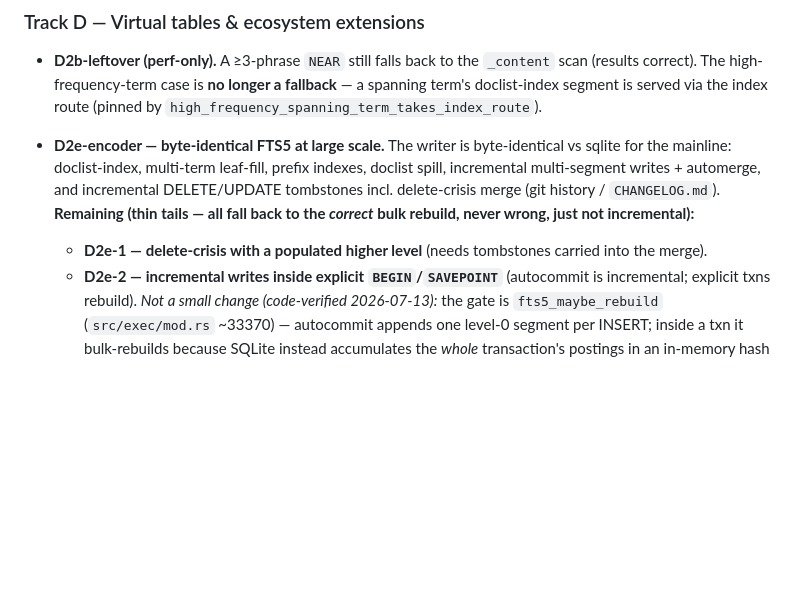
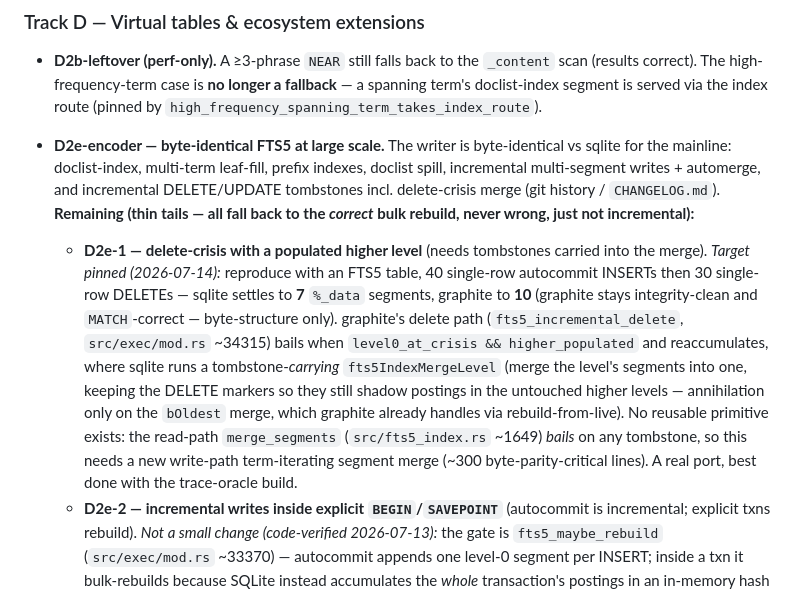
Before and after one commit to KarpelesLab/graphitesql, a Markdown page: ROADMAP.md, the part around the change. Drawn GitHub-style; blank space fills up the shorter version.

Commit message:
docs: pin the exact D2e-1 delete-crisis target and its scope
Reproduced the delete-crisis-with-populated-higher-level divergence
(40 autocommit INSERTs then 30 DELETEs → sqlite settles to 7 %_data
segments, graphite to 10; graphite stays integrity-clean and
MATCH-correct, byte-structure only). Recorded the precise reproduction,
the bail site (fts5_incremental_delete ~34315), what sqlite does
(tombstone-carrying fts5IndexMergeLevel), and why there is no reusable
primitive (read-path merge_segments bails on tombstones), so the tail is
scoped as a real ~300-line write-path merge port rather than a small fix.

Co-Authored-By: Claude Opus 4.8 (1M context) <noreply@anthropic.com>

```diff
--- a/ROADMAP.md
+++ b/ROADMAP.md
@@ -699,7 +699,19 @@ history / `CHANGELOG.md`. Remaining:
   **Remaining (thin tails — all fall back to the *correct* bulk rebuild, never
   wrong, just not incremental):**
   - **D2e-1 — delete-crisis with a populated higher level** (needs tombstones
-    carried into the merge).
+    carried into the merge). *Target pinned (2026-07-14):* reproduce with an FTS5
+    table, 40 single-row autocommit INSERTs then 30 single-row DELETEs — sqlite
+    settles to **7** `%_data` segments, graphite to **10** (graphite stays
+    integrity-clean and `MATCH`-correct — byte-structure only). graphite's delete
+    path (`fts5_incremental_delete`, `src/exec/mod.rs` ~34315) bails when
+    `level0_at_crisis && higher_populated` and reaccumulates, where sqlite runs a
+    tombstone-*carrying* `fts5IndexMergeLevel` (merge the level's segments into one,
+    keeping the DELETE markers so they still shadow postings in the untouched higher
+    levels — annihilation only on the `bOldest` merge, which graphite already
+    handles via rebuild-from-live). No reusable primitive exists: the read-path
+    `merge_segments` (`src/fts5_index.rs` ~1649) *bails* on any tombstone, so this
+    needs a new write-path term-iterating segment merge (~300 byte-parity-critical
+    lines). A real port, best done with the trace-oracle build.
   - **D2e-2 — incremental writes inside explicit `BEGIN`/`SAVEPOINT`** (autocommit
     is incremental; explicit txns rebuild). *Not a small change (code-verified
     2026-07-13):* the gate is `fts5_maybe_rebuild` (`src/exec/mod.rs` ~33370) —
```
